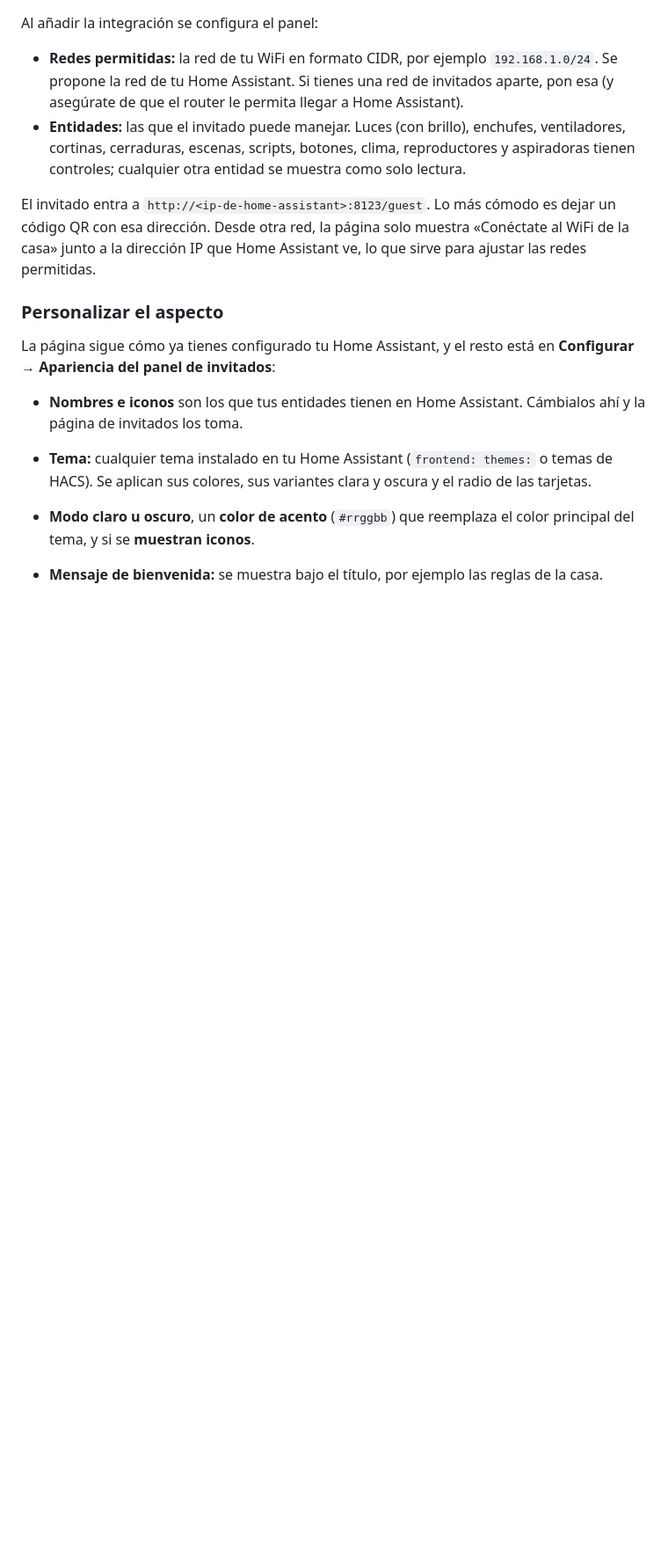
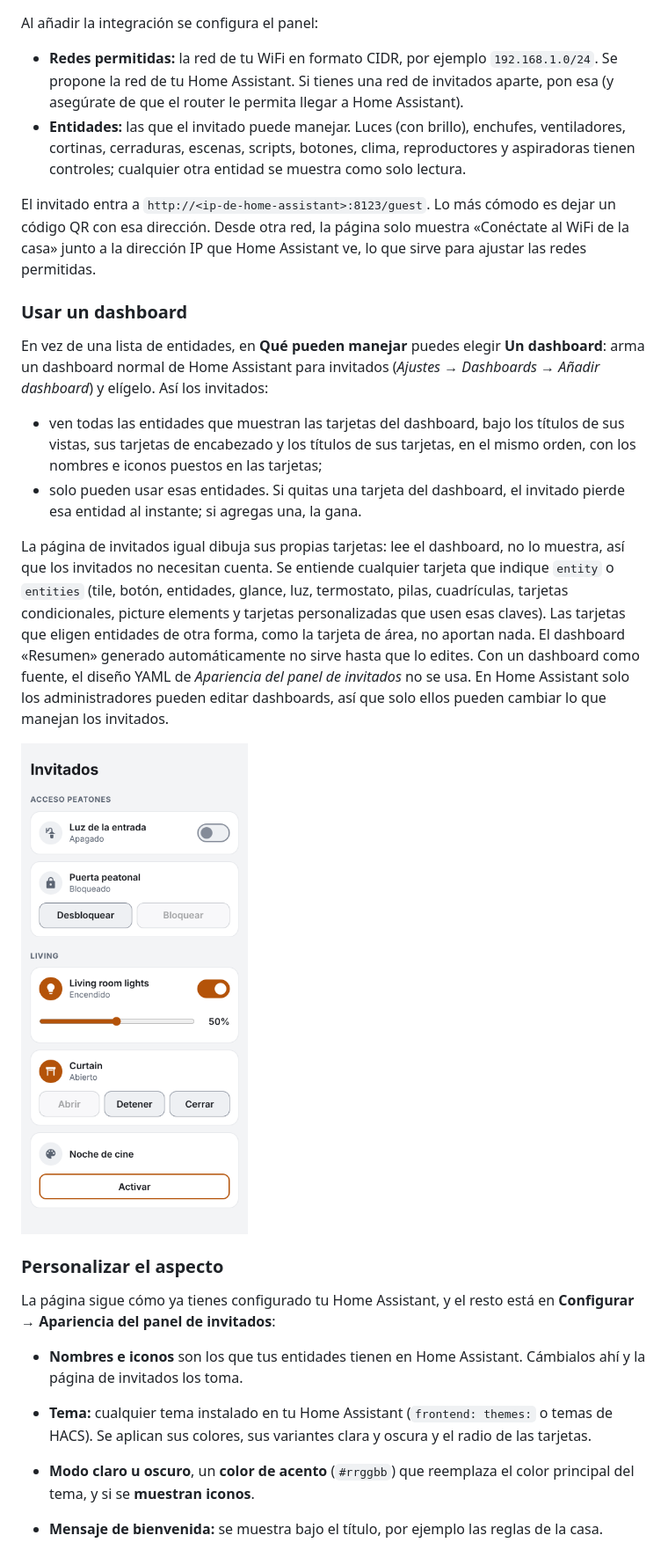
Before and after one commit to Ctuna89/HA-Guest, a Markdown page: README.es.md, the part around the change. Shown at 88% size. Drawn GitHub-style; pictures changed too: docs/guest-dashboard.png (added); blank space fills up the shorter version.

```diff
--- a/README.es.md
+++ b/README.es.md
@@ -36,6 +36,26 @@ Al añadir la integración se configura el panel:
 El invitado entra a `http://<ip-de-home-assistant>:8123/guest`. Lo más cómodo es dejar un código QR con esa
 dirección. Desde otra red, la página solo muestra «Conéctate al WiFi de la casa» junto a la dirección IP que
 Home Assistant ve, lo que sirve para ajustar las redes permitidas.
+
+### Usar un dashboard
+
+En vez de una lista de entidades, en **Qué pueden manejar** puedes elegir **Un dashboard**: arma un dashboard
+normal de Home Assistant para invitados (*Ajustes → Dashboards → Añadir dashboard*) y elígelo. Así los invitados:
+
+- ven todas las entidades que muestran las tarjetas del dashboard, bajo los títulos de sus vistas, sus tarjetas
+  de encabezado y los títulos de sus tarjetas, en el mismo orden, con los nombres e iconos puestos en las tarjetas;
+- solo pueden usar esas entidades. Si quitas una tarjeta del dashboard, el invitado pierde esa entidad al
+  instante; si agregas una, la gana.
+
+La página de invitados igual dibuja sus propias tarjetas: lee el dashboard, no lo muestra, así que los invitados
+no necesitan cuenta. Se entiende cualquier tarjeta que indique `entity` o `entities` (tile, botón, entidades,
+glance, luz, termostato, pilas, cuadrículas, tarjetas condicionales, picture elements y tarjetas personalizadas
+que usen esas claves). Las tarjetas que eligen entidades de otra forma, como la tarjeta de área, no aportan nada.
+El dashboard «Resumen» generado automáticamente no sirve hasta que lo edites. Con un dashboard como fuente, el
+diseño YAML de *Apariencia del panel de invitados* no se usa. En Home Assistant solo los administradores pueden
+editar dashboards, así que solo ellos pueden cambiar lo que manejan los invitados.
+
+<img src="docs/guest-dashboard.png" alt="Panel de invitados armado desde un dashboard" width="320">
 
 ### Personalizar el aspecto
 
```
Also changed, not shown: README.md (+19 -0 lines), 8 other files.
